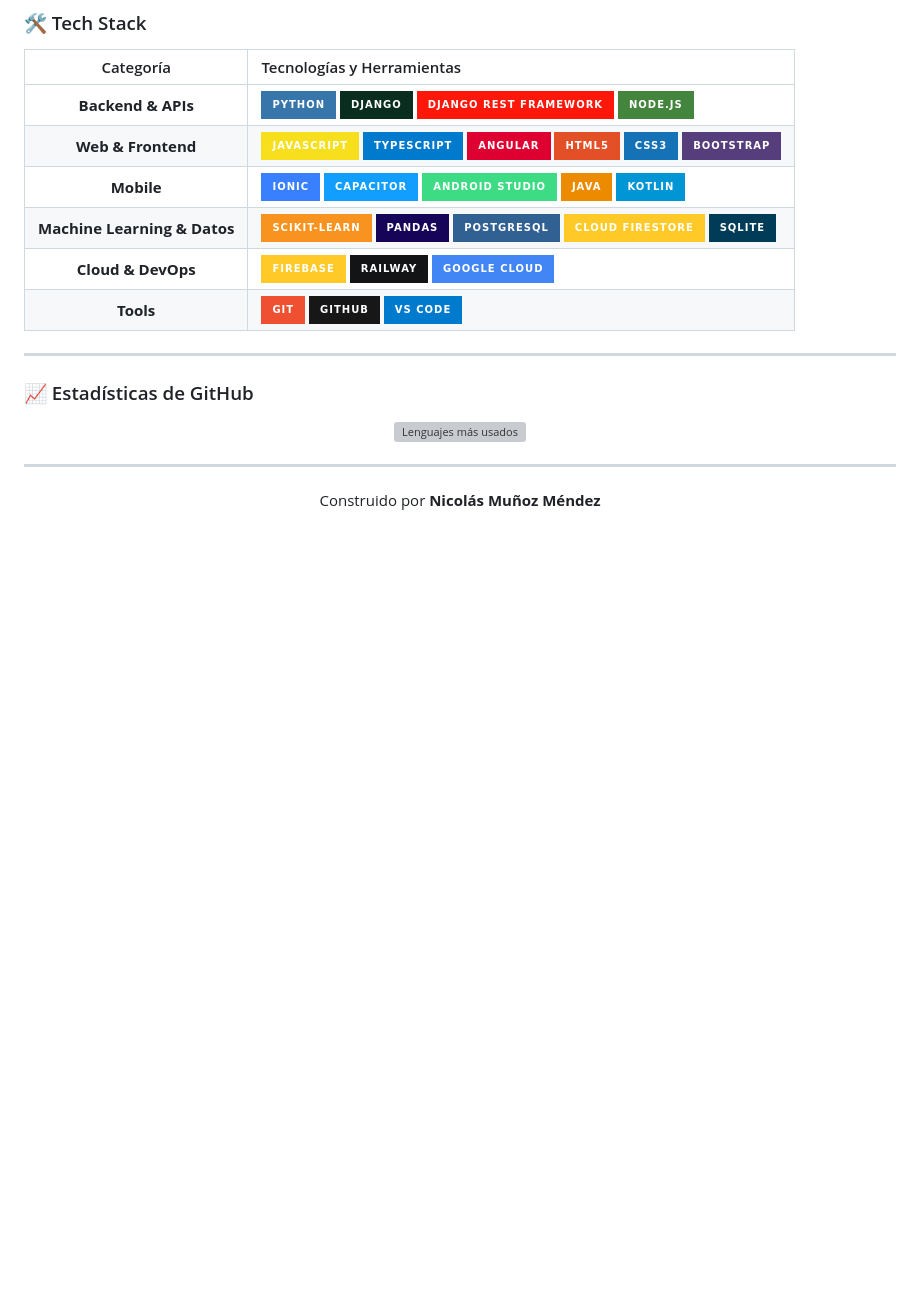
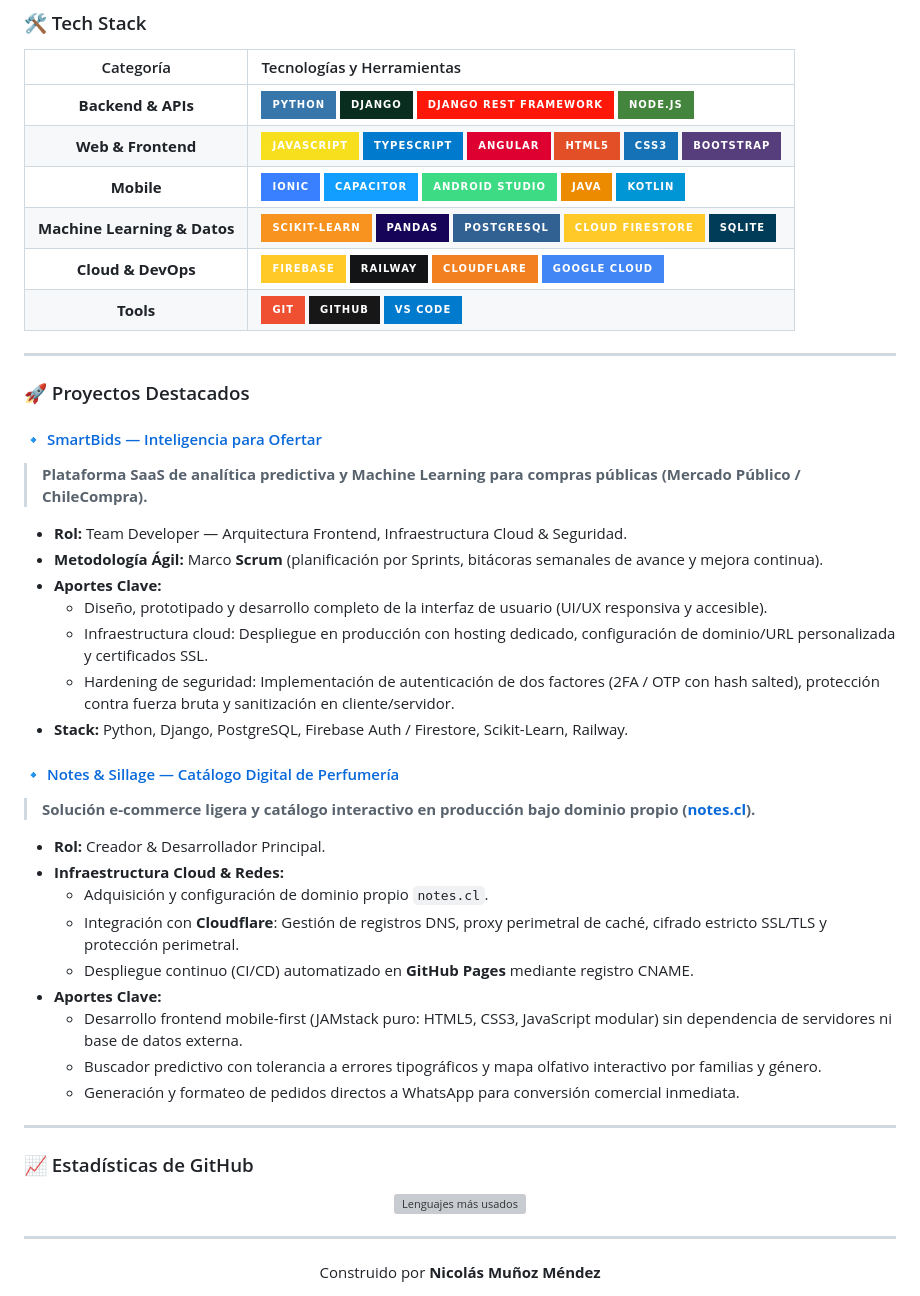
Before and after one commit to deralexsander/deralexsander, a Markdown page: README.md, the part around the change. Rendered like a GitHub page; badges without logos; blank space fills up the shorter version; grey boxes are pictures that could not be loaded.

Commit message:
feat(perfil): agregar proyectos destacados SmartBids y Notes & Sillage con roles y stack

```diff
--- a/README.md
+++ b/README.md
@@ -30,8 +30,34 @@ Desarrollador Full-Stack enfocado en el ciclo completo de desarrollo de software
 | **Web & Frontend** | ![JavaScript](https://img.shields.io/badge/JavaScript-F7DF1E?style=for-the-badge&logo=javascript&logoColor=black) ![TypeScript](https://img.shields.io/badge/TypeScript-007ACC?style=for-the-badge&logo=typescript&logoColor=white) ![Angular](https://img.shields.io/badge/Angular-DD0031?style=for-the-badge&logo=angular&logoColor=white) ![HTML5](https://img.shields.io/badge/HTML5-E34F26?style=for-the-badge&logo=html5&logoColor=white) ![CSS3](https://img.shields.io/badge/CSS3-1572B6?style=for-the-badge&logo=css3&logoColor=white) ![Bootstrap](https://img.shields.io/badge/Bootstrap-563D7C?style=for-the-badge&logo=bootstrap&logoColor=white) |
 | **Mobile** | ![Ionic](https://img.shields.io/badge/Ionic-3880FF?style=for-the-badge&logo=ionic&logoColor=white) ![Capacitor](https://img.shields.io/badge/Capacitor-119EFF?style=for-the-badge&logo=capacitor&logoColor=white) ![Android](https://img.shields.io/badge/Android_Studio-3DDC84?style=for-the-badge&logo=android-studio&logoColor=white) ![Java](https://img.shields.io/badge/Java-ED8B00?style=for-the-badge&logo=openjdk&logoColor=white) ![Kotlin](https://img.shields.io/badge/Kotlin-0095D5?style=for-the-badge&logo=kotlin&logoColor=white) |
 | **Machine Learning & Datos** | ![Scikit-Learn](https://img.shields.io/badge/Scikit--Learn-F7931E?style=for-the-badge&logo=scikit-learn&logoColor=white) ![Pandas](https://img.shields.io/badge/Pandas-150458?style=for-the-badge&logo=pandas&logoColor=white) ![PostgreSQL](https://img.shields.io/badge/PostgreSQL-316192?style=for-the-badge&logo=postgresql&logoColor=white) ![Firestore](https://img.shields.io/badge/Cloud_Firestore-FFCA28?style=for-the-badge&logo=firebase&logoColor=black) ![SQLite](https://img.shields.io/badge/SQLite-003B57?style=for-the-badge&logo=sqlite&logoColor=white) |
-| **Cloud & DevOps** | ![Firebase](https://img.shields.io/badge/Firebase-FFCA28?style=for-the-badge&logo=firebase&logoColor=black) ![Railway](https://img.shields.io/badge/Railway-131415?style=for-the-badge&logo=railway&logoColor=white) ![GCP](https://img.shields.io/badge/Google_Cloud-4285F4?style=for-the-badge&logo=google-cloud&logoColor=white) |
+| **Cloud & DevOps** | ![Firebase](https://img.shields.io/badge/Firebase-FFCA28?style=for-the-badge&logo=firebase&logoColor=black) ![Railway](https://img.shields.io/badge/Railway-131415?style=for-the-badge&logo=railway&logoColor=white) ![Cloudflare](https://img.shields.io/badge/Cloudflare-F38020?style=for-the-badge&logo=cloudflare&logoColor=white) ![GCP](https://img.shields.io/badge/Google_Cloud-4285F4?style=for-the-badge&logo=google-cloud&logoColor=white) |
 | **Tools** | ![Git](https://img.shields.io/badge/Git-F05032?style=for-the-badge&logo=git&logoColor=white) ![GitHub](https://img.shields.io/badge/GitHub-181717?style=for-the-badge&logo=github&logoColor=white) ![VS Code](https://img.shields.io/badge/VS_Code-007ACC?style=for-the-badge&logo=visual-studio-code&logoColor=white) |
+
+---
+
+### 🚀 Proyectos Destacados
+
+#### 🔹 [SmartBids — Inteligencia para Ofertar](https://github.com/deralexsander/SmartBids)
+> **Plataforma SaaS de analítica predictiva y Machine Learning para compras públicas (Mercado Público / ChileCompra).**
+* **Rol:** Team Developer — Arquitectura Frontend, Infraestructura Cloud & Seguridad.
+* **Metodología Ágil:** Marco **Scrum** (planificación por Sprints, bitácoras semanales de avance y mejora continua).
+* **Aportes Clave:**
+  * Diseño, prototipado y desarrollo completo de la interfaz de usuario (UI/UX responsiva y accesible).
+  * Infraestructura cloud: Despliegue en producción con hosting dedicado, configuración de dominio/URL personalizada y certificados SSL.
+  * Hardening de seguridad: Implementación de autenticación de dos factores (2FA / OTP con hash salted), protección contra fuerza bruta y sanitización en cliente/servidor.
+* **Stack:** Python, Django, PostgreSQL, Firebase Auth / Firestore, Scikit-Learn, Railway.
+
+#### 🔹 [Notes & Sillage — Catálogo Digital de Perfumería](https://notes.cl/)
+> **Solución e-commerce ligera y catálogo interactivo en producción bajo dominio propio ([notes.cl](https://notes.cl/)).**
+* **Rol:** Creador & Desarrollador Principal.
+* **Infraestructura Cloud & Redes:**
+  * Adquisición y configuración de dominio propio `notes.cl`.
+  * Integración con **Cloudflare**: Gestión de registros DNS, proxy perimetral de caché, cifrado estricto SSL/TLS y protección perimetral.
+  * Despliegue continuo (CI/CD) automatizado en **GitHub Pages** mediante registro CNAME.
+* **Aportes Clave:**
+  * Desarrollo frontend mobile-first (JAMstack puro: HTML5, CSS3, JavaScript modular) sin dependencia de servidores ni base de datos externa.
+  * Buscador predictivo con tolerancia a errores tipográficos y mapa olfativo interactivo por familias y género.
+  * Generación y formateo de pedidos directos a WhatsApp para conversión comercial inmediata.
 
 ---
 
```
